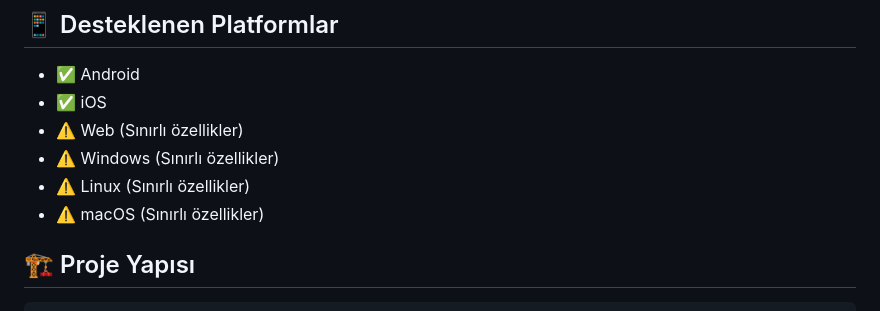
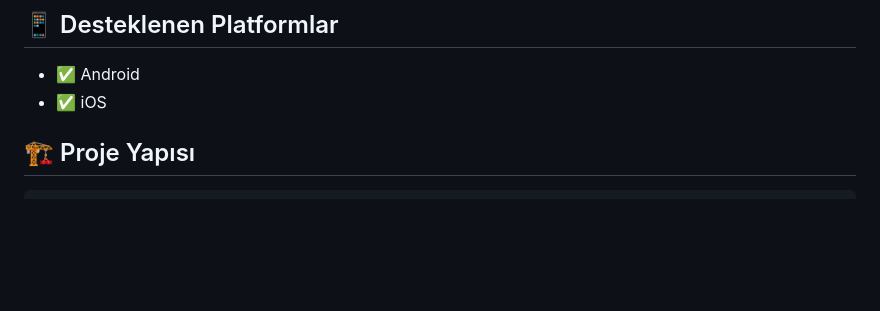
Before and after one commit to Elf-kosar/Cengel, a Markdown page: README.md, the part around the change. GitHub-like rendering; blank space fills up the shorter version.

```diff
--- a/README.md
+++ b/README.md
@@ -73,10 +73,6 @@ flutter run
 
 - ✅ Android
 - ✅ iOS
-- ⚠️ Web (Sınırlı özellikler)
-- ⚠️ Windows (Sınırlı özellikler)
-- ⚠️ Linux (Sınırlı özellikler)
-- ⚠️ macOS (Sınırlı özellikler)
 
 ## 🏗️ Proje Yapısı
 
```
